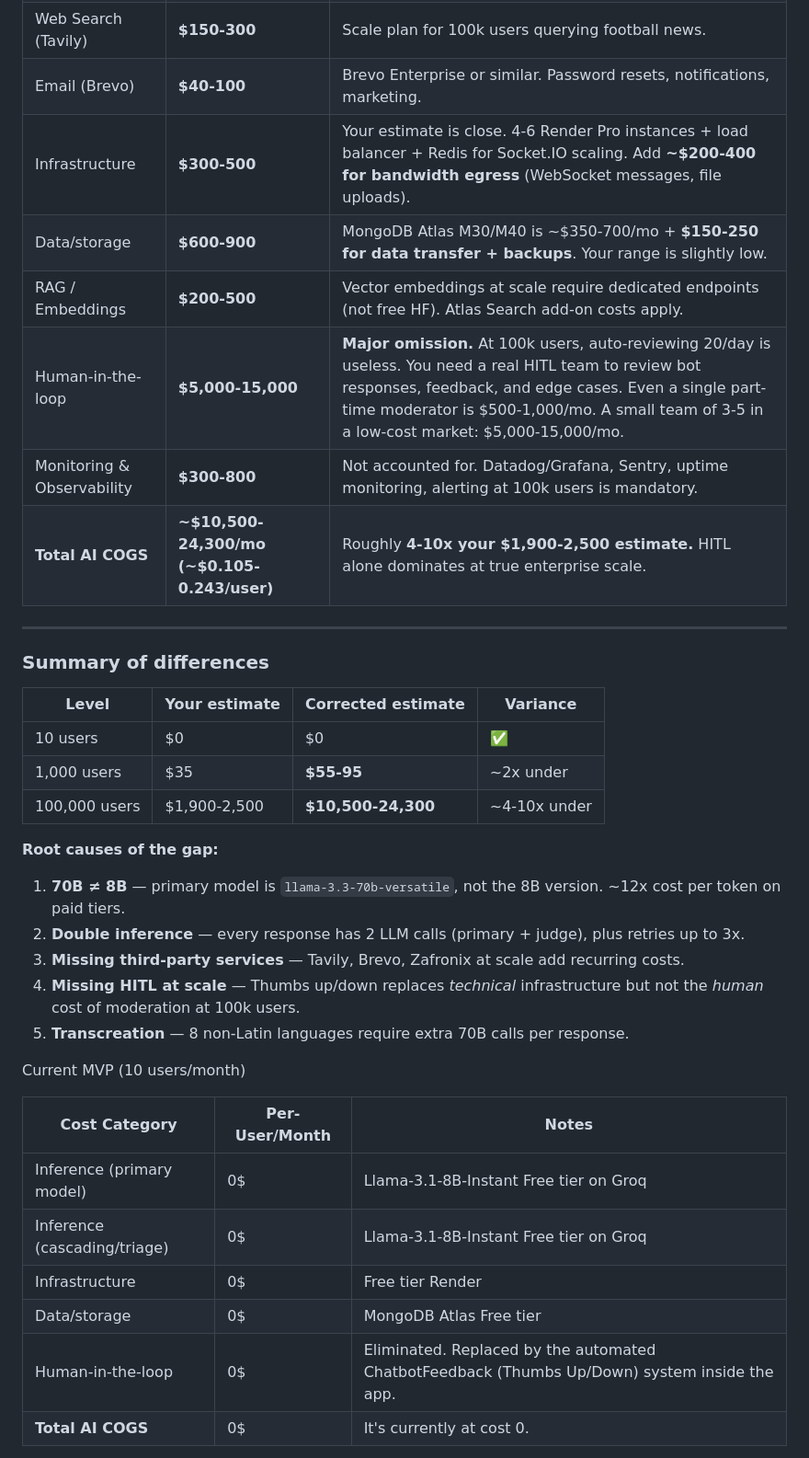
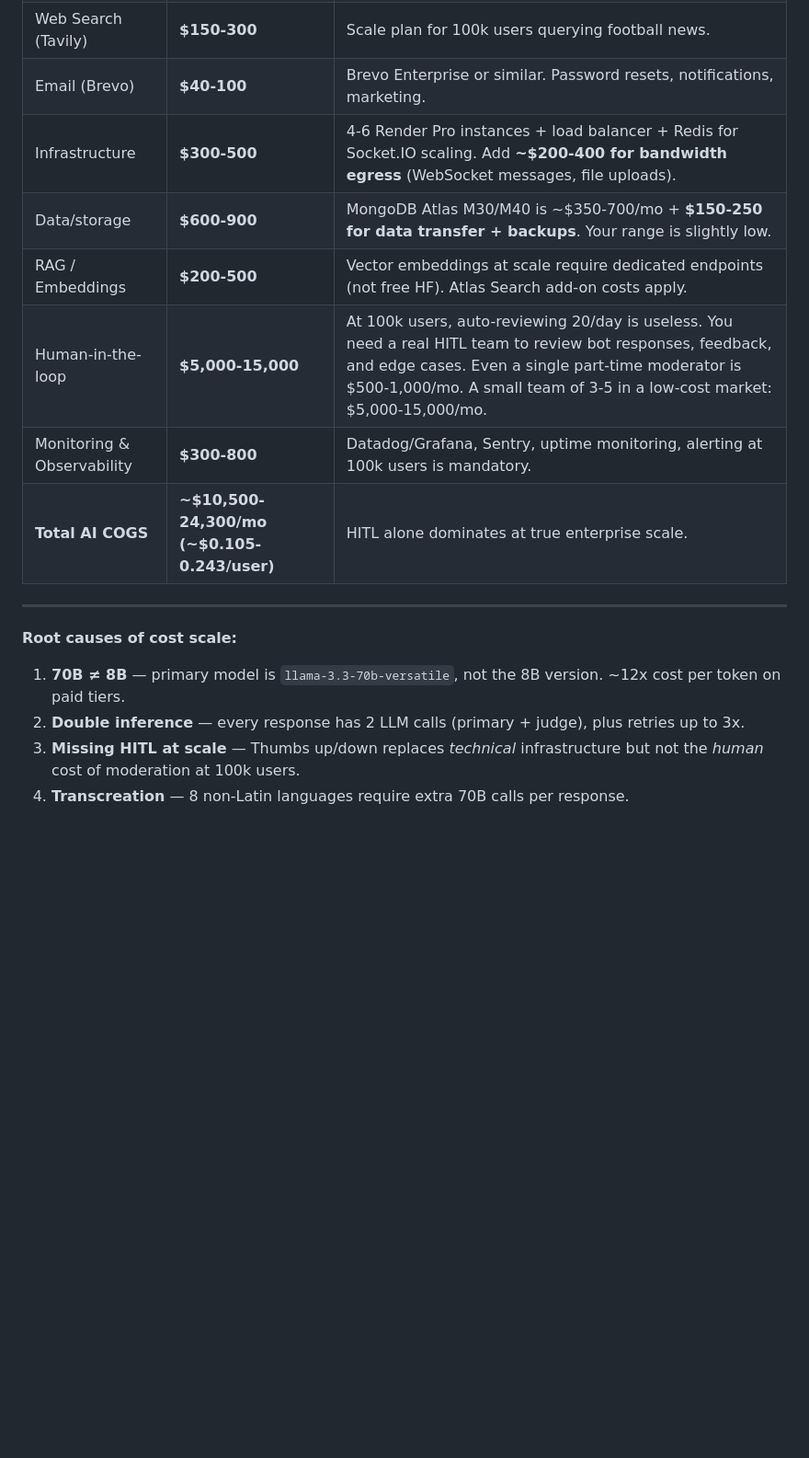
Before and after one commit to danigrande/ai-product-strategy, a Markdown page: 03-the-margin/cost-curve.md, the part around one of its changes. Shown at 92% size. Drawn GitHub-style; blank space fills up the shorter version.

```diff
--- a/03-the-margin/cost-curve.md
+++ b/03-the-margin/cost-curve.md
@@ -48,52 +48,19 @@
 | Transcreation | **$200-500** | If serving global markets. Each non-Latin response requires an extra 70B call. |
 | Web Search (Tavily) | **$150-300** | Scale plan for 100k users querying football news. |
 | Email (Brevo) | **$40-100** | Brevo Enterprise or similar. Password resets, notifications, marketing. |
-| Infrastructure | **$300-500** | Your estimate is close. 4-6 Render Pro instances + load balancer + Redis for Socket.IO scaling. Add **~$200-400 for bandwidth egress** (WebSocket messages, file uploads). |
+| Infrastructure | **$300-500** | 4-6 Render Pro instances + load balancer + Redis for Socket.IO scaling. Add **~$200-400 for bandwidth egress** (WebSocket messages, file uploads). |
 | Data/storage | **$600-900** | MongoDB Atlas M30/M40 is ~$350-700/mo + **$150-250 for data transfer + backups**. Your range is slightly low. |
 | RAG / Embeddings | **$200-500** | Vector embeddings at scale require dedicated endpoints (not free HF). Atlas Search add-on costs apply. |
-| Human-in-the-loop | **$5,000-15,000** | **Major omission.** At 100k users, auto-reviewing 20/day is useless. You need a real HITL team to review bot responses, feedback, and edge cases. Even a single part-time moderator is $500-1,000/mo. A small team of 3-5 in a low-cost market: $5,000-15,000/mo. |
-| Monitoring & Observability | **$300-800** | Not accounted for. Datadog/Grafana, Sentry, uptime monitoring, alerting at 100k users is mandatory. |
-| **Total AI COGS** | **~$10,500-24,300/mo (~$0.105-0.243/user)** | Roughly **4-10x your $1,900-2,500 estimate.** HITL alone dominates at true enterprise scale. |
+| Human-in-the-loop | **$5,000-15,000** | At 100k users, auto-reviewing 20/day is useless. You need a real HITL team to review bot responses, feedback, and edge cases. Even a single part-time moderator is $500-1,000/mo. A small team of 3-5 in a low-cost market: $5,000-15,000/mo. |
+| Monitoring & Observability | **$300-800** | Datadog/Grafana, Sentry, uptime monitoring, alerting at 100k users is mandatory. |
+| **Total AI COGS** | **~$10,500-24,300/mo (~$0.105-0.243/user)** |  HITL alone dominates at true enterprise scale. |
 
 ---
 
-### Summary of differences
-
-| Level | Your estimate | Corrected estimate | Variance |
-|---|---|---|---|
-| 10 users | $0 | $0 | ✅ |
-| 1,000 users | $35 | **$55-95** | ~2x under |
-| 100,000 users | $1,900-2,500 | **$10,500-24,300** | ~4-10x under |
-
-**Root causes of the gap:**
+**Root causes of cost scale:**
 1. **70B ≠ 8B** — primary model is `llama-3.3-70b-versatile`, not the 8B version. ~12x cost per token on paid tiers.
 2. **Double inference** — every response has 2 LLM calls (primary + judge), plus retries up to 3x.
-3. **Missing third-party services** — Tavily, Brevo, Zafronix at scale add recurring costs.
 4. **Missing HITL at scale** — Thumbs up/down replaces *technical* infrastructure but not the *human* cost of moderation at 100k users.
 5. **Transcreation** — 8 non-Latin languages require extra 70B calls per response.
 
 
-
-
-
-
-
-
-
-
-
-
-
-
-Current MVP (10 users/month)
-
-| Cost Category | Per-User/Month | Notes |
-|--------------|----------------|-------|
-| Inference (primary model) | 0$  |  Llama-3.1-8B-Instant Free tier on Groq |
-| Inference (cascading/triage) | 0$ | Llama-3.1-8B-Instant Free tier  on Groq  |
-| Infrastructure | 0$ | Free tier Render |
-| Data/storage | 0$ | MongoDB Atlas Free tier |
-| Human-in-the-loop | 0$ | Eliminated. Replaced by the automated ChatbotFeedback (Thumbs Up/Down) system inside the app. |
-| **Total AI COGS** | 0$ | It's currently at cost 0. |
-
-
```
Also changed, not shown: other parts of 03-the-margin/cost-curve.md (+9 -31 lines).
